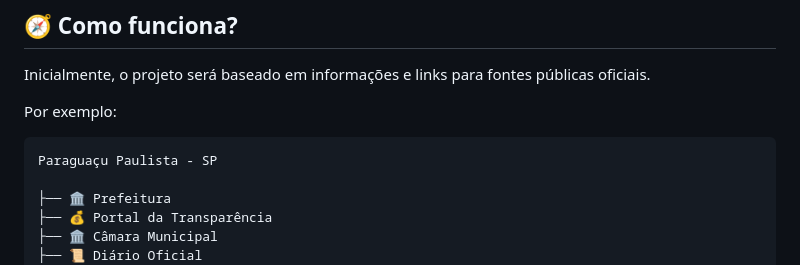
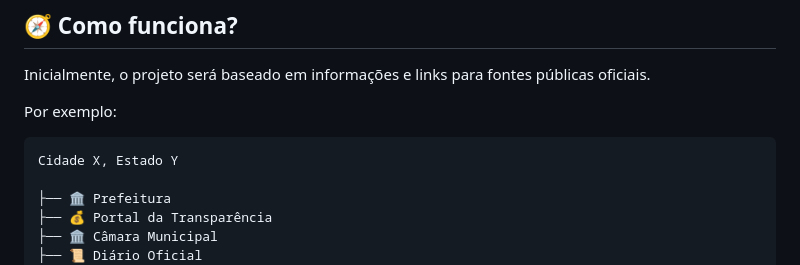
Before and after one commit to Cavalari0100/mapaCidadaoInformado, a Markdown page: README.md, the part around the change. Drawn GitHub-style.

Commit message:
Update example city and state in README

````diff
--- a/README.md
+++ b/README.md
@@ -50,7 +50,7 @@ Inicialmente, o projeto será baseado em informações e links para fontes públ
 Por exemplo:
 
 ```text
-Paraguaçu Paulista - SP
+Cidade X, Estado Y
 
 ├── 🏛️ Prefeitura
 ├── 💰 Portal da Transparência
````
